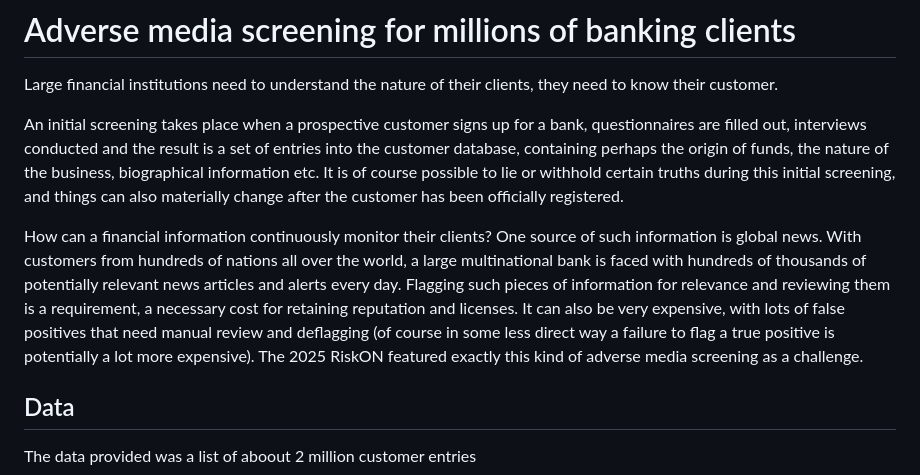
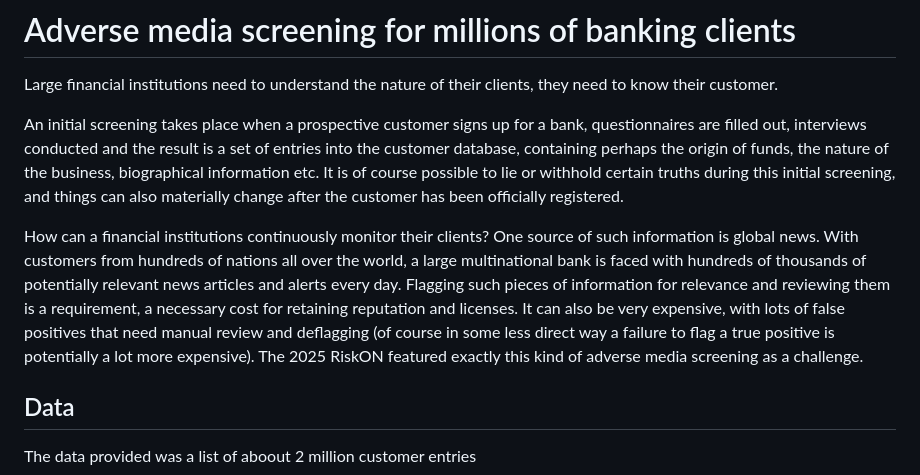
Before and after one commit to jswachter/jswachter.github.io, a Markdown page: notebooks/2025-09-07-risk-on.md, the part around the change. GitHub-like rendering.

Commit message:
Fix typo in Risk-ON notebook
Changed "financial information" to "financial institutions"

Co-Authored-By: Claude <noreply@anthropic.com>

```diff
--- a/notebooks/2025-09-07-risk-on.md
+++ b/notebooks/2025-09-07-risk-on.md
@@ -10,7 +10,7 @@ Large financial institutions need to understand the nature of their clients, the
 
 An initial screening takes place when a prospective customer signs up for a bank, questionnaires are filled out, interviews conducted and the result is a set of entries into the customer database, containing perhaps the origin of funds, the nature of the business, biographical information etc. It is of course possible to lie or withhold certain truths during this initial screening, and things can also materially change after the customer has been officially registered.
 
-How can a financial information continuously monitor their clients? One source of such information is global news. With customers from hundreds of nations all over the world, a large multinational bank is faced with hundreds of thousands of potentially relevant news articles and alerts every day. Flagging such pieces of information for relevance and reviewing them is a requirement, a necessary cost for retaining reputation and licenses. It can also be very expensive, with lots of false positives that need manual review and deflagging (of course in some less direct way a failure to flag a true positive is potentially a lot more expensive). The 2025 RiskON featured exactly this kind of adverse media screening as a challenge.
+How can a financial institutions continuously monitor their clients? One source of such information is global news. With customers from hundreds of nations all over the world, a large multinational bank is faced with hundreds of thousands of potentially relevant news articles and alerts every day. Flagging such pieces of information for relevance and reviewing them is a requirement, a necessary cost for retaining reputation and licenses. It can also be very expensive, with lots of false positives that need manual review and deflagging (of course in some less direct way a failure to flag a true positive is potentially a lot more expensive). The 2025 RiskON featured exactly this kind of adverse media screening as a challenge.
 
 ## Data
 
```
